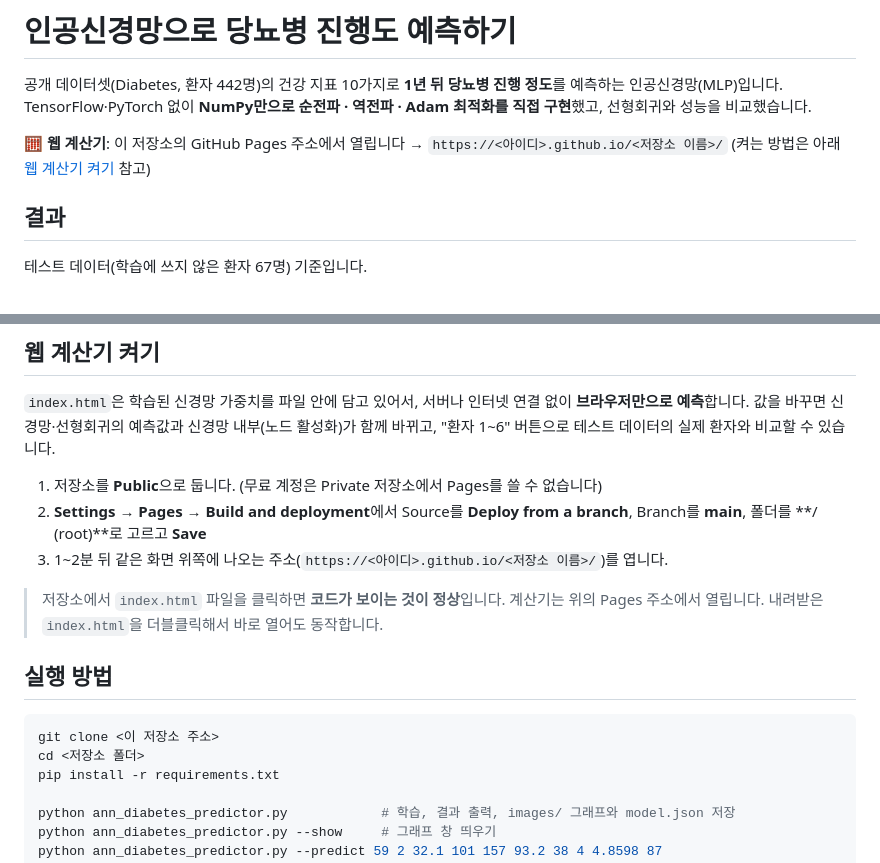
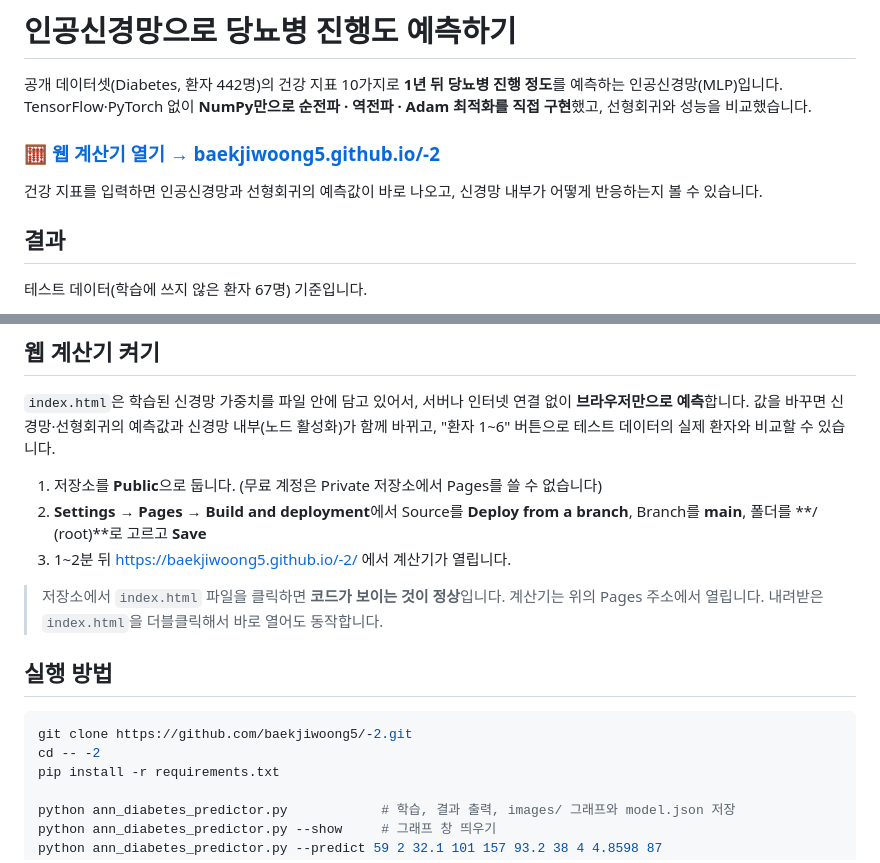
Before and after one commit to baekjiwoong5/-2, a Markdown page: README.md, 2 parts joined by grey strips. GitHub-like rendering.

````diff
--- a/README.md
+++ b/README.md
@@ -3,8 +3,9 @@
 공개 데이터셋(Diabetes, 환자 442명)의 건강 지표 10가지로 **1년 뒤 당뇨병 진행 정도**를 예측하는 인공신경망(MLP)입니다.
 TensorFlow·PyTorch 없이 **NumPy만으로 순전파 · 역전파 · Adam 최적화를 직접 구현**했고, 선형회귀와 성능을 비교했습니다.
 
-🧮 **웹 계산기**: 이 저장소의 GitHub Pages 주소에서 열립니다 → `https://<아이디>.github.io/<저장소 이름>/`
-(켜는 방법은 아래 [웹 계산기 켜기](#웹-계산기-켜기) 참고)
+### 🧮 [웹 계산기 열기 → baekjiwoong5.github.io/-2](https://baekjiwoong5.github.io/-2/)
+
+건강 지표를 입력하면 인공신경망과 선형회귀의 예측값이 바로 나오고, 신경망 내부가 어떻게 반응하는지 볼 수 있습니다.
 
 ## 결과
 
@@ -82,7 +83,7 @@ flowchart LR
 
 1. 저장소를 **Public**으로 둡니다. (무료 계정은 Private 저장소에서 Pages를 쓸 수 없습니다)
 2. **Settings → Pages → Build and deployment**에서 Source를 **Deploy from a branch**, Branch를 **main**, 폴더를 **/ (root)**로 고르고 **Save**
-3. 1~2분 뒤 같은 화면 위쪽에 나오는 주소(`https://<아이디>.github.io/<저장소 이름>/`)를 엽니다.
+3. 1~2분 뒤 https://baekjiwoong5.github.io/-2/ 에서 계산기가 열립니다.
 
 > 저장소에서 `index.html` 파일을 클릭하면 **코드가 보이는 것이 정상**입니다. 계산기는 위의 Pages 주소에서 열립니다.
 > 내려받은 `index.html`을 더블클릭해서 바로 열어도 동작합니다.
@@ -90,8 +91,8 @@ flowchart LR
 ## 실행 방법
 
 ```bash
-git clone <이 저장소 주소>
-cd <저장소 폴더>
+git clone https://github.com/baekjiwoong5/-2.git
+cd -- -2
 pip install -r requirements.txt
 
 python ann_diabetes_predictor.py            # 학습, 결과 출력, images/ 그래프와 model.json 저장
````
